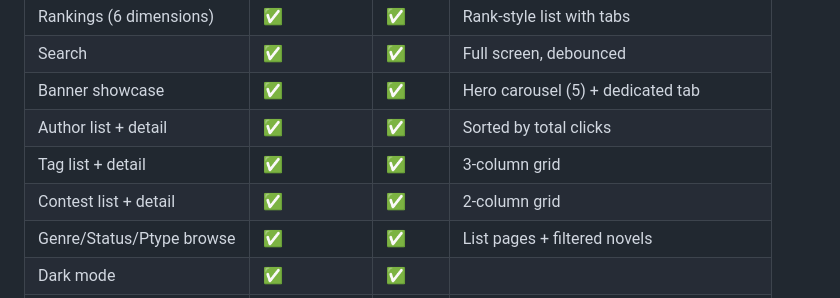
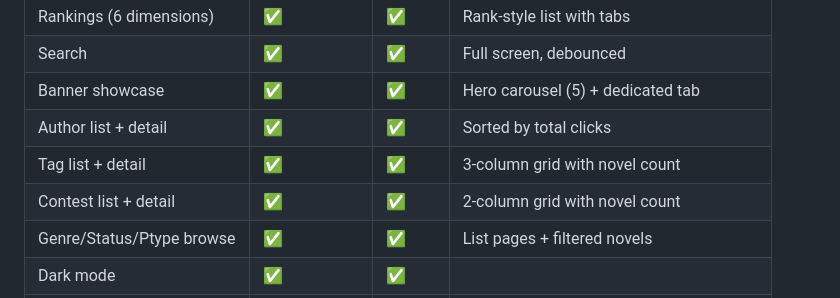
Before and after one commit to light-nook-labs/NovelHubMobile, a Markdown page: AGENTS.md, the part around the change. GitHub-like rendering.

Commit message:
更新AGENTS.md文档
- 更新标签和比赛列表功能说明

```diff
--- a/AGENTS.md
+++ b/AGENTS.md
@@ -19,8 +19,8 @@ Mobile app for [Novel Hub](https://github.com/light-nook-labs/novel_hub) — off
 | Search | ✅ | ✅ | Full screen, debounced |
 | Banner showcase | ✅ | ✅ | Hero carousel (5) + dedicated tab |
 | Author list + detail | ✅ | ✅ | Sorted by total clicks |
-| Tag list + detail | ✅ | ✅ | 3-column grid |
-| Contest list + detail | ✅ | ✅ | 2-column grid |
+| Tag list + detail | ✅ | ✅ | 3-column grid with novel count |
+| Contest list + detail | ✅ | ✅ | 2-column grid with novel count |
 | Genre/Status/Ptype browse | ✅ | ✅ | List pages + filtered novels |
 | Dark mode | ✅ | ✅ | |
 | Load more | ✅ | ✅ | 48 per page, back-to-top button |
```
